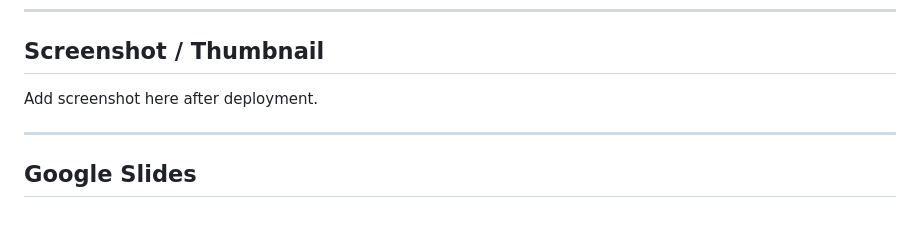
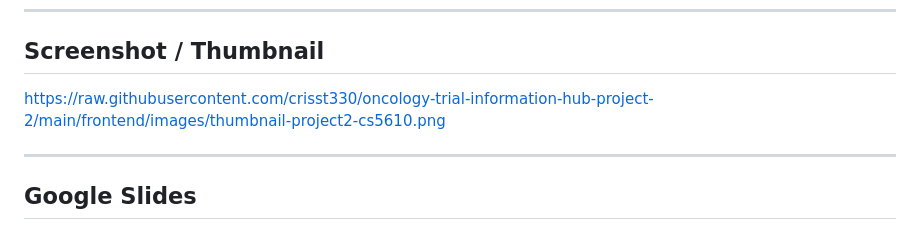
Before and after one commit to crisst330/oncology-trial-information-hub-project-2, a Markdown page: README.md, the part around the change. Rendered like a GitHub page.

Commit message:
Update screenshot link in README.md

```diff
--- a/README.md
+++ b/README.md
@@ -17,7 +17,7 @@ This project was developed as part of CS 5610 Web Development at Northeastern Un
 
 ## Screenshot / Thumbnail
 
-Add screenshot here after deployment.
+https://raw.githubusercontent.com/crisst330/oncology-trial-information-hub-project-2/main/frontend/images/thumbnail-project2-cs5610.png
 
 ---
 
```
